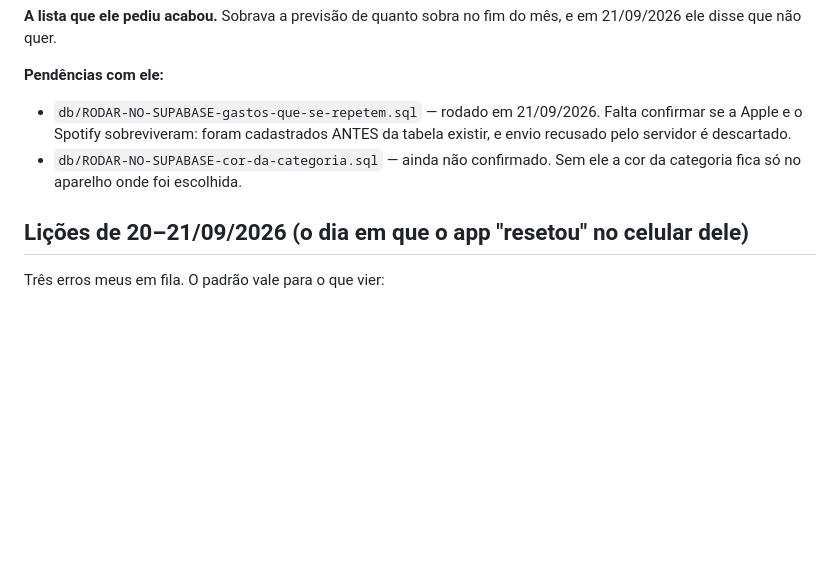
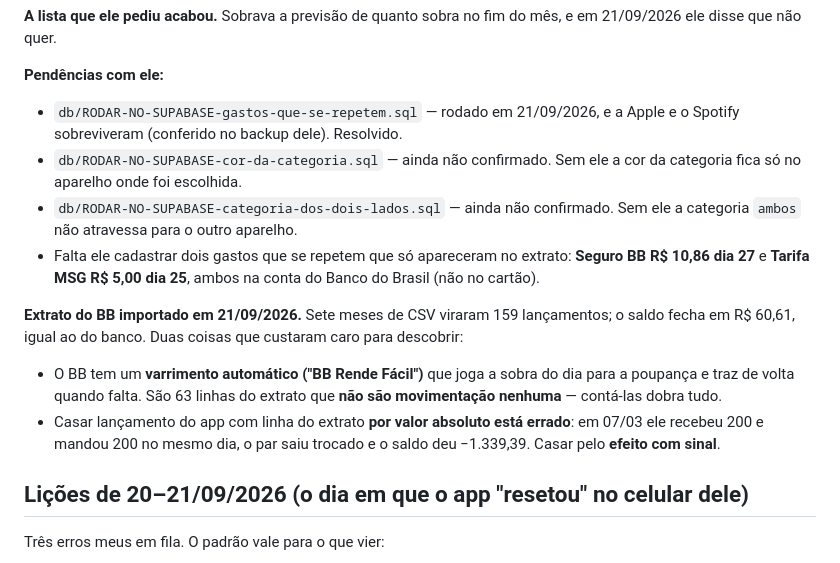
Before and after one commit to PedroArthurOliveira06/caderneta, a Markdown page: CLAUDE.md, the part around the change. GitHub-like rendering; blank space fills up the shorter version.

Commit message:
Anotar o que o extrato do BB ensinou
A Apple e o Spotify sobreviveram a migracao, entao aquela pendencia sai.
Entram no lugar as duas armadilhas do extrato: o varrimento "BB Rende
Facil", que sao 63 linhas que nao movimentam nada, e o casamento por
valor absoluto, que trocou um par de 200 no mesmo dia e errou o saldo em
mil e quatrocentos reais.

Co-Authored-By: Claude Opus 5 <noreply@anthropic.com>

```diff
--- a/CLAUDE.md
+++ b/CLAUDE.md
@@ -149,11 +149,27 @@ do mês, e em 21/09/2026 ele disse que não quer.
 
 **Pendências com ele:**
 
-- `db/RODAR-NO-SUPABASE-gastos-que-se-repetem.sql` — rodado em 21/09/2026.
-  Falta confirmar se a Apple e o Spotify sobreviveram: foram cadastrados
-  ANTES da tabela existir, e envio recusado pelo servidor é descartado.
+- `db/RODAR-NO-SUPABASE-gastos-que-se-repetem.sql` — rodado em 21/09/2026,
+  e a Apple e o Spotify sobreviveram (conferido no backup dele). Resolvido.
 - `db/RODAR-NO-SUPABASE-cor-da-categoria.sql` — ainda não confirmado. Sem
   ele a cor da categoria fica só no aparelho onde foi escolhida.
+- `db/RODAR-NO-SUPABASE-categoria-dos-dois-lados.sql` — ainda não
+  confirmado. Sem ele a categoria `ambos` não atravessa para o outro
+  aparelho.
+- Falta ele cadastrar dois gastos que se repetem que só apareceram no
+  extrato: **Seguro BB R$ 10,86 dia 27** e **Tarifa MSG R$ 5,00 dia 25**,
+  ambos na conta do Banco do Brasil (não no cartão).
+
+**Extrato do BB importado em 21/09/2026.** Sete meses de CSV viraram 159
+lançamentos; o saldo fecha em R$ 60,61, igual ao do banco. Duas coisas que
+custaram caro para descobrir:
+
+- O BB tem um **varrimento automático ("BB Rende Fácil")** que joga a sobra
+  do dia para a poupança e traz de volta quando falta. São 63 linhas do
+  extrato que **não são movimentação nenhuma** — contá-las dobra tudo.
+- Casar lançamento do app com linha do extrato **por valor absoluto está
+  errado**: em 07/03 ele recebeu 200 e mandou 200 no mesmo dia, o par saiu
+  trocado e o saldo deu −1.339,39. Casar pelo **efeito com sinal**.
 
 ## Lições de 20–21/09/2026 (o dia em que o app "resetou" no celular dele)
 
```
